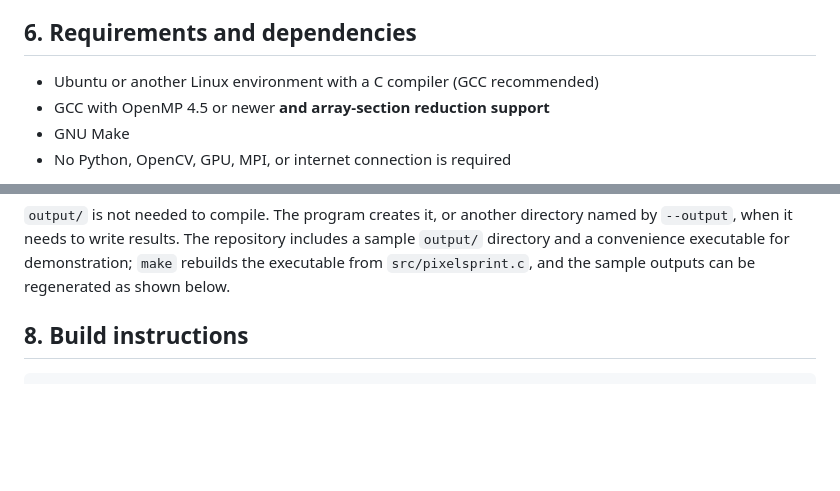
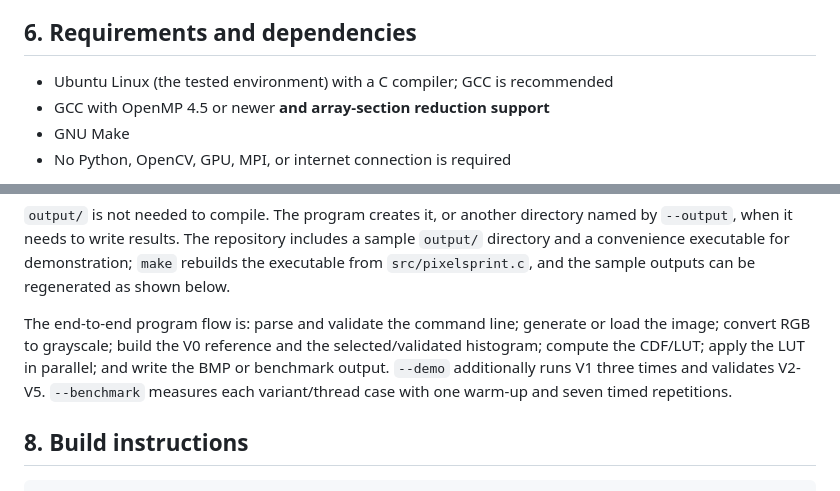
Before and after one commit to rishikeshgowdakk/PC, a Markdown page: pixelsprint/README.md, 2 parts joined by grey strips. Rendered like a GitHub page; blank space fills up the shorter version.

Commit message:
docs: document program workflow and tested platform

```diff
--- a/pixelsprint/README.md
+++ b/pixelsprint/README.md
@@ -59,7 +59,7 @@ intrinsics, OpenCV, or any external C library.
 
 ## 6. Requirements and dependencies
 
-- Ubuntu or another Linux environment with a C compiler (GCC recommended)
+- Ubuntu Linux (the tested environment) with a C compiler; GCC is recommended
 - GCC with OpenMP 4.5 or newer **and array-section reduction support**
 - GNU Make
 - No Python, OpenCV, GPU, MPI, or internet connection is required
@@ -90,6 +90,12 @@ by `--output`, when it needs to write results. The repository includes a sample
 `output/` directory and a convenience executable for demonstration; `make` rebuilds the
 executable from `src/pixelsprint.c`, and the sample outputs can be regenerated as shown
 below.
+
+The end-to-end program flow is: parse and validate the command line; generate or load the
+image; convert RGB to grayscale; build the V0 reference and the selected/validated
+histogram; compute the CDF/LUT; apply the LUT in parallel; and write the BMP or benchmark
+output. `--demo` additionally runs V1 three times and validates V2-V5. `--benchmark`
+measures each variant/thread case with one warm-up and seven timed repetitions.
 
 ## 8. Build instructions
 
```
